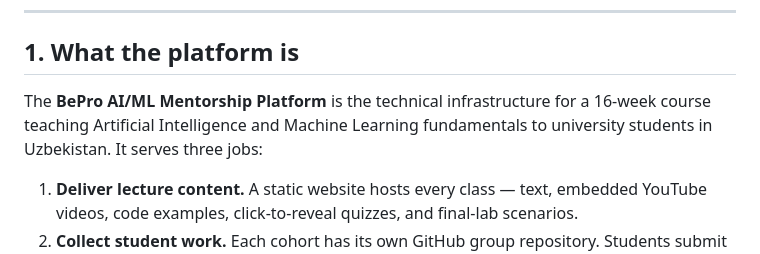
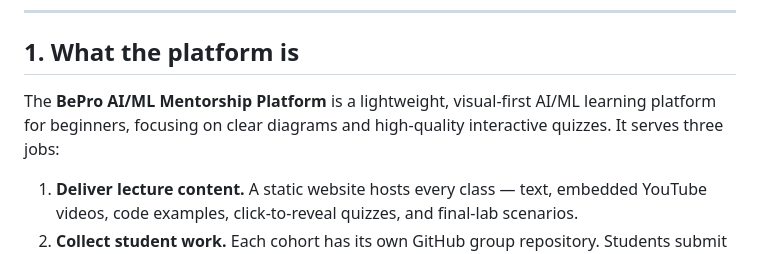
Before and after one commit to bepro-aiml/aiml-platform, a Markdown page: PLATFORM_DOCUMENTATION.md, the part around the change. GitHub-like rendering.

Commit message:
v1.1: Update intro to match the lightweight visual-first pivot

```diff
--- a/PLATFORM_DOCUMENTATION.md
+++ b/PLATFORM_DOCUMENTATION.md
@@ -37,7 +37,7 @@ date: "2026"
 
 ## 1. What the platform is
 
-The **BePro AI/ML Mentorship Platform** is the technical infrastructure for a 16-week course teaching Artificial Intelligence and Machine Learning fundamentals to university students in Uzbekistan. It serves three jobs:
+The **BePro AI/ML Mentorship Platform** is a lightweight, visual-first AI/ML learning platform for beginners, focusing on clear diagrams and high-quality interactive quizzes. It serves three jobs:
 
 1. **Deliver lecture content.** A static website hosts every class — text, embedded YouTube videos, code examples, click-to-reveal quizzes, and final-lab scenarios.
 2. **Collect student work.** Each cohort has its own GitHub group repository. Students submit assignments via Pull Requests against a strictly enforced folder structure.
```
